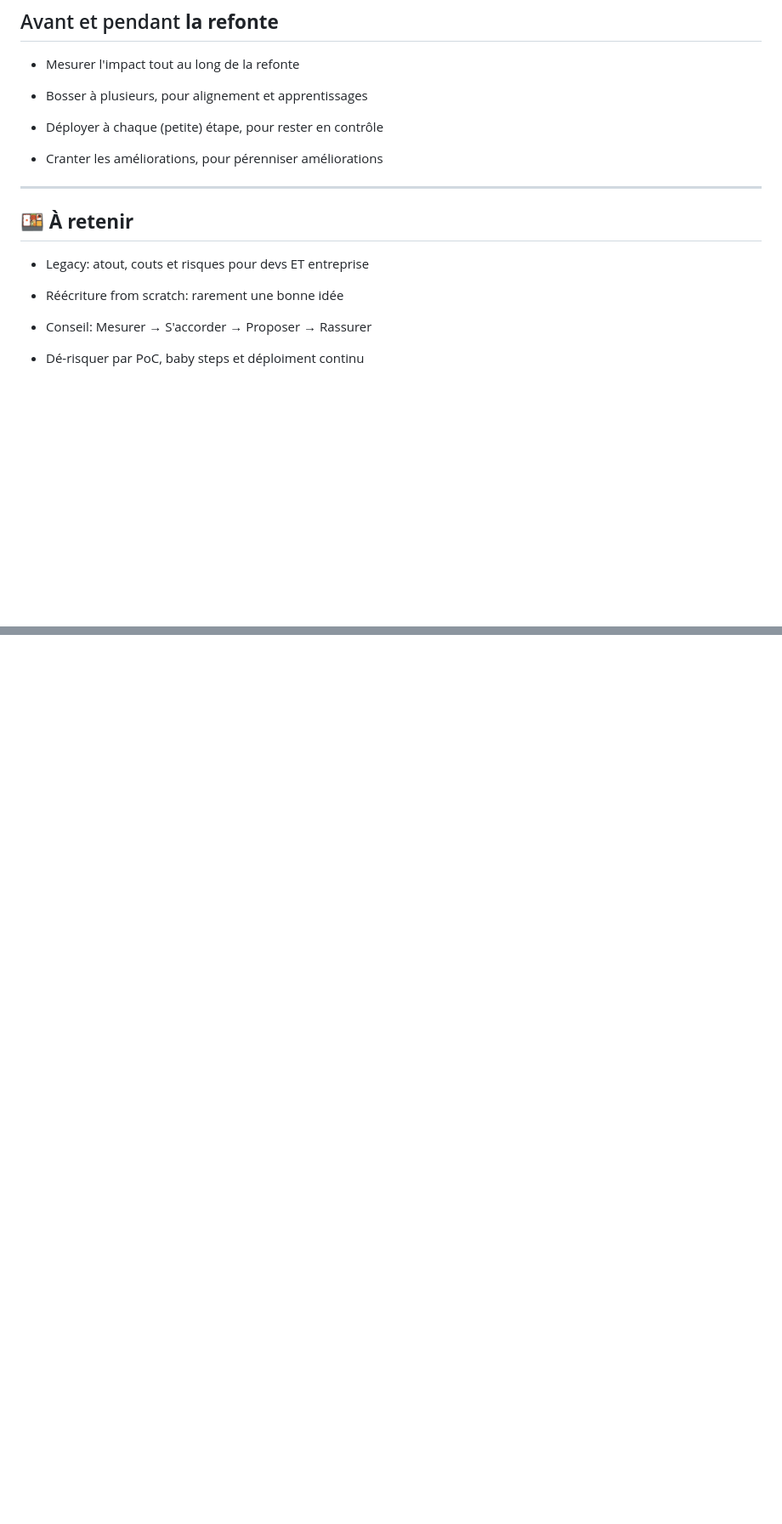
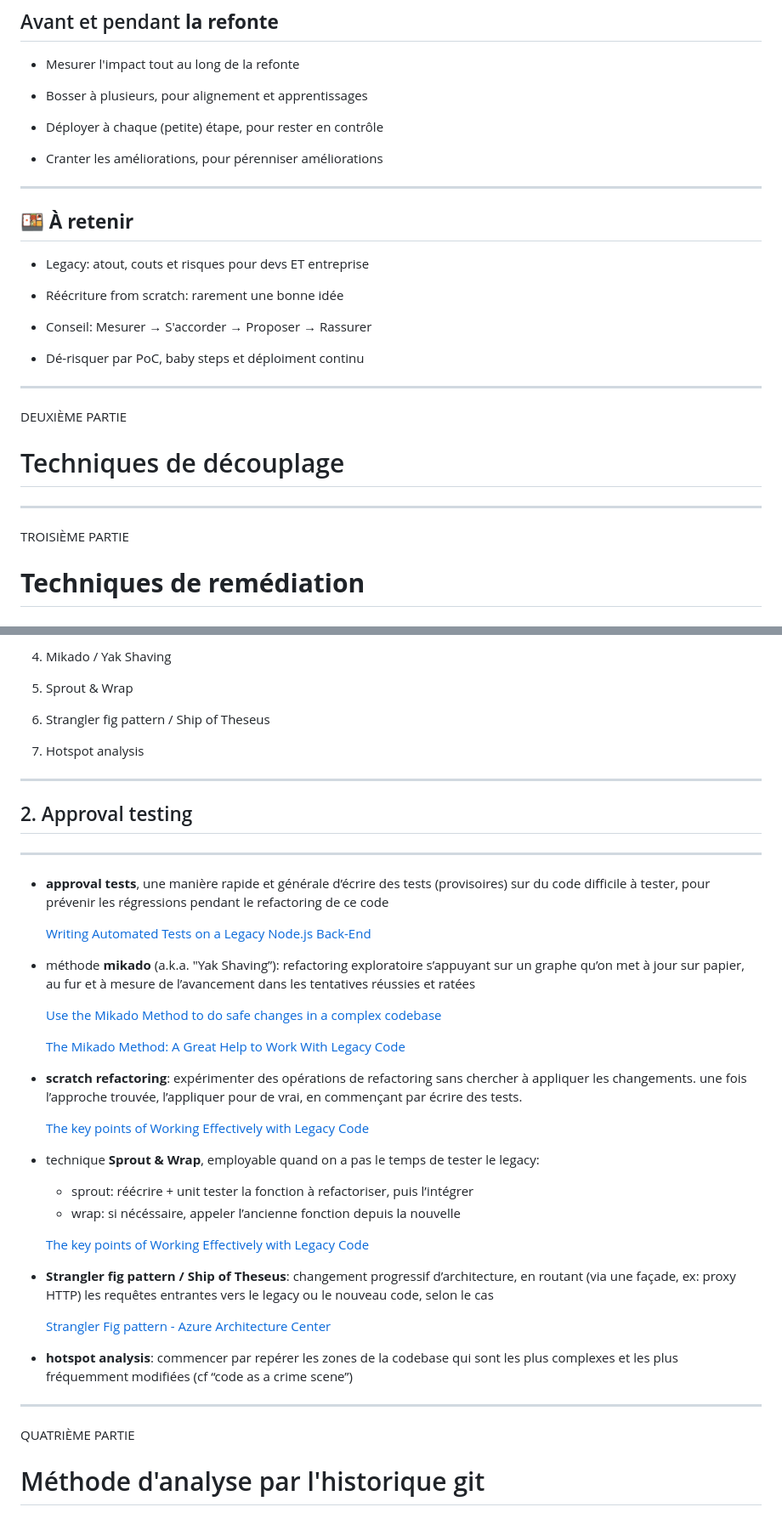
Before and after one commit to adrienjoly/sholegacy-slides, a Markdown page: index.md, 2 parts joined by grey strips. Shown at 85% size. Drawn GitHub-style; blank space fills up the shorter version.

Commit message:
wip: techniques de remediation

```diff
--- a/index.md
+++ b/index.md
@@ -247,6 +247,7 @@ Raisons de ne pas le faire:
 
 * Cranter les améliorations, pour pérenniser améliorations
     <!-- ex: activer un flag “strict” dès que possible, pour assurer que le nouveau code soit plus quali que l’ancien -->
+
 ---
 
 ## 🍱 **À retenir**
@@ -258,3 +259,18 @@ Raisons de ne pas le faire:
 * Conseil: Mesurer → S'accorder → Proposer → Rassurer
 
 * Dé-risquer par PoC, baby steps et déploiment continu
+
+---
+
+<!-- _class: invert -->
+
+DEUXIÈME PARTIE
+
+# Techniques de découplage
+
+---
+
+TROISIÈME PARTIE
+
+# **Techniques de remédiation**
+
@@ -260,0 +291,47 @@ Raisons de ne pas le faire:
+4. Mikado / Yak Shaving
+
+5. Sprout & Wrap
+
+6. Strangler fig pattern / Ship of Theseus
+
+7. Hotspot analysis
+
+---
+
+## 2. Approval testing
+
+---
+
+- **approval tests**, une manière rapide et générale d’écrire des tests (provisoires) sur du code difficile à tester, pour prévenir les régressions pendant le refactoring de ce code
+
+    [Writing Automated Tests on a Legacy Node.js Back-End](https://www.infoq.com/articles/testing-legacy-nodejs-app/)
+
+- méthode **mikado** (a.k.a. "Yak Shaving”): refactoring exploratoire s’appuyant sur un graphe qu’on met à jour sur papier, au fur et à mesure de l’avancement dans les tentatives réussies et ratées
+
+    [Use the Mikado Method to do safe changes in a complex codebase](https://understandlegacycode.com/blog/a-process-to-do-safe-changes-in-a-complex-codebase/)
+
+    [The Mikado Method: A Great Help to Work With Legacy Code](https://improveandrepeat.com/2020/12/the-mikado-method-a-great-help-to-work-with-legacy-code/)
+
+- **scratch refactoring**: expérimenter des opérations de refactoring sans chercher à appliquer les changements. une fois l’approche trouvée, l’appliquer pour de vrai, en commençant par écrire des tests.
+
+    [The key points of Working Effectively with Legacy Code](https://understandlegacycode.com/blog/key-points-of-working-effectively-with-legacy-code/)
+
+- technique **Sprout & Wrap**, employable quand on a pas le temps de tester le legacy:
+    - sprout: réécrire + unit tester la fonction à refactoriser, puis l’intégrer
+    - wrap: si nécéssaire, appeler l’ancienne fonction depuis la nouvelle
+
+    [The key points of Working Effectively with Legacy Code](https://understandlegacycode.com/blog/key-points-of-working-effectively-with-legacy-code/)
+
+- **Strangler fig pattern / Ship of Theseus**: changement progressif d’architecture, en routant (via une façade, ex: proxy HTTP) les requêtes entrantes vers le legacy ou le nouveau code, selon le cas
+
+    [Strangler Fig pattern - Azure Architecture Center](https://learn.microsoft.com/en-us/azure/architecture/patterns/strangler-fig)
+
+- **hotspot analysis**: commencer par repérer les zones de la codebase qui sont les plus complexes et les plus fréquemment modifiées (cf “code as a crime scene”)
+
+---
+
+<!-- _class: invert -->
+
+QUATRIÈME PARTIE
+
+# Méthode d'analyse par l'historique git
```
Also changed, not shown: other parts of index.md (+14 -0 lines).
